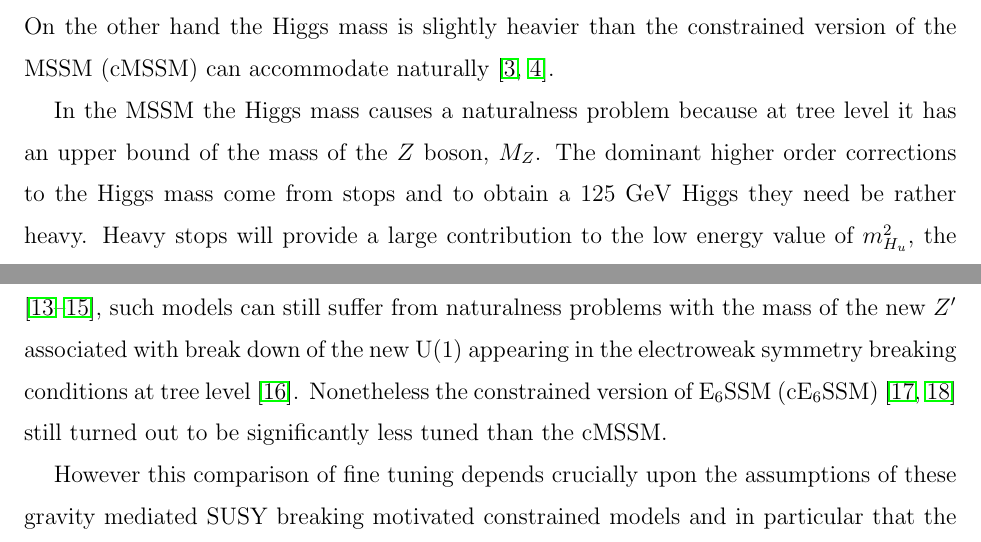
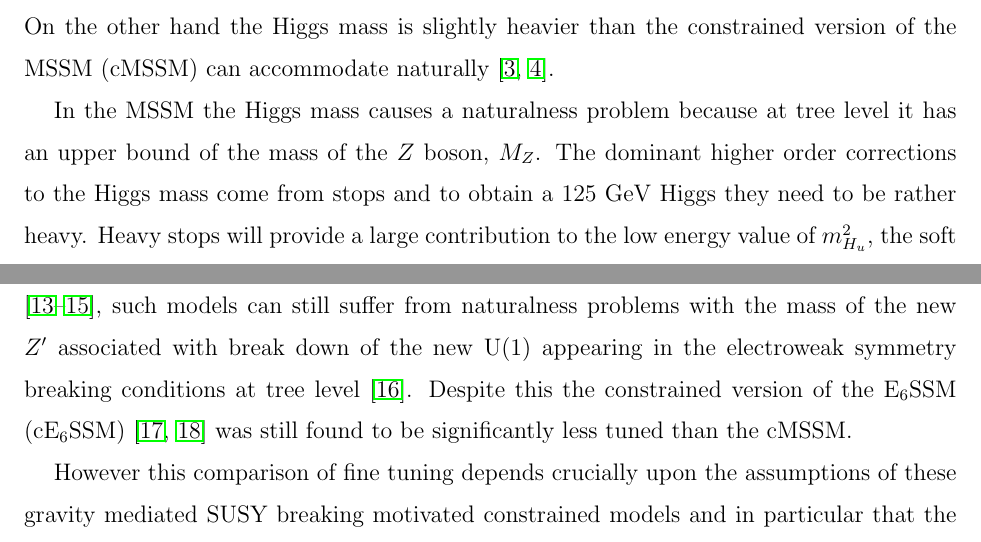
Before and after one commit to azedarach/E6SSM-Tuning, a LaTeX paper (paper/e6ssm-tuning-paper.tex): two parts of page 2 of 37, joined at a grey line, cut so that both start at the same text. Compiled offline with pdfLaTeX.

Commit message:
Tried changing a 'nonetheless' to 'despite this' in the Introduction, added in what looked like a missing 'the'

```diff
--- a/paper/e6ssm-tuning-paper.tex
+++ b/paper/e6ssm-tuning-paper.tex
@@ -156,7 +156,7 @@ MSSM (cMSSM) can accommodate naturally \cite{Cassel:2011zd,Ghilencea:2012gz}.
 In the MSSM the Higgs mass causes a naturalness problem because at
 tree level it has an upper bound of the mass of the $Z$ boson,
 $M_Z$. The dominant higher order corrections to the Higgs mass come
-from stops and to obtain a $125$ GeV Higgs they need be rather
+from stops and to obtain a $125$ GeV Higgs they need to be rather
 heavy. Heavy stops will provide a large contribution to the low energy
 value of $m_{H_u}^2$, the soft breaking mass for the up-type Higgs
 scalar, through the evolution of the renormalisation group equations
@@ -184,9 +184,9 @@ the exceptional supersymmetric standard model (E$_6$SSM)
 suffer from naturalness problems with the mass of the new $Z^\prime$
 associated with break down of the new U(1) appearing in the
 electroweak symmetry breaking conditions at tree level
-\cite{Athron:2013ipa}.  Nonetheless the constrained version of
-E$_6$SSM (cE$_6$SSM) \cite{Athron:2009ue, Athron:2009bs} still turned
-out to be significantly less tuned than the cMSSM.
+\cite{Athron:2013ipa}. Despite this the constrained version of
+the E$_6$SSM (cE$_6$SSM) \cite{Athron:2009ue, Athron:2009bs} was still found
+to be significantly less tuned than the cMSSM.
 
 However this comparison of fine tuning depends crucially upon the
 assumptions of these gravity mediated SUSY breaking motivated
```
